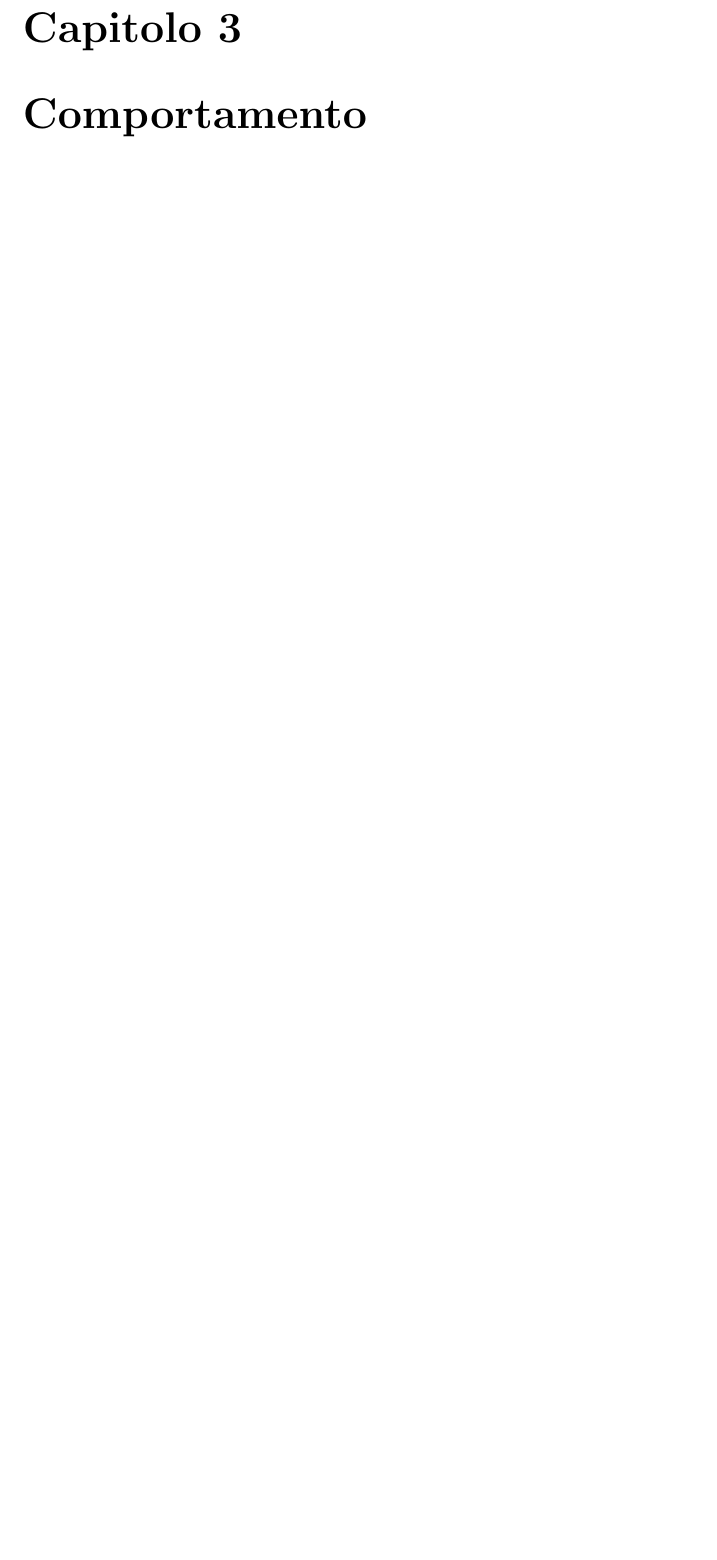
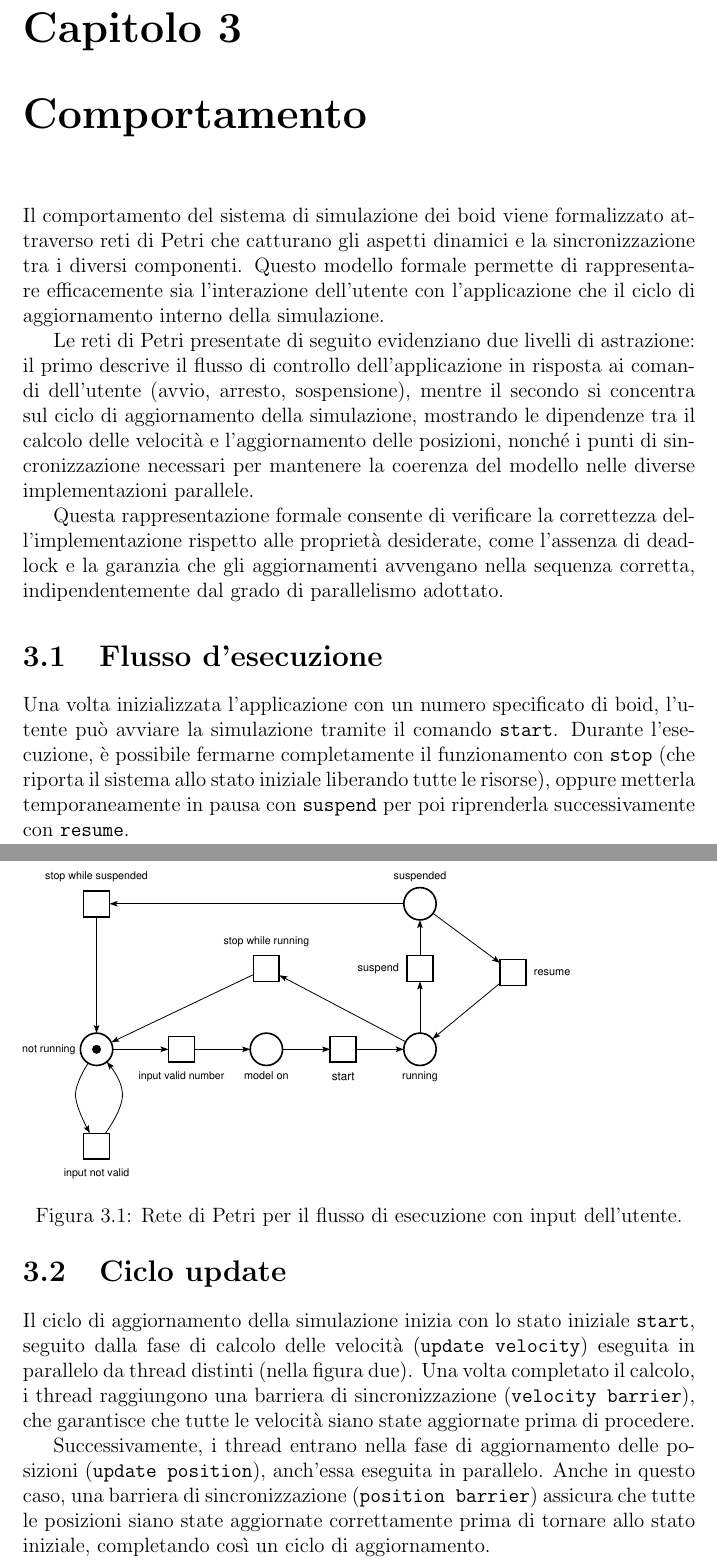
Before and after one commit to g-mainardi/assignment-01-report, a LaTeX document (report-template.tex): part of page 8 of 13 before the commit and two parts of pages 8 and 9 of 15 after it, the two joined at a grey line, cut so that both start at the same text, the shorter picture padded with empty space. Compiled offline with pdfLaTeX.

Commit message:
Behaviout chapter with petri nets

```diff
--- a/report-template.tex
+++ b/report-template.tex
@@ -111,3 +111,22 @@ Questa architettura sfrutta la leggerezza computazionale dei virtual threads, in
 
 \chapter{Comportamento}
 % A description of the behaviour of the system using one or multiple Petri Nets, choosing the propor level of abstraction.
+Il comportamento del sistema di simulazione dei boid viene formalizzato attraverso reti di Petri che catturano gli aspetti dinamici e la sincronizzazione tra i diversi componenti. Questo modello formale permette di rappresentare efficacemente sia l'interazione dell'utente con l'applicazione che il ciclo di aggiornamento interno della simulazione.
+
+Le reti di Petri presentate di seguito evidenziano due livelli di astrazione: il primo descrive il flusso di controllo dell'applicazione in risposta ai comandi dell'utente (avvio, arresto, sospensione), mentre il secondo si concentra sul ciclo di aggiornamento della simulazione, mostrando le dipendenze tra il calcolo delle velocità e l'aggiornamento delle posizioni, nonché i punti di sincronizzazione necessari per mantenere la coerenza del modello nelle diverse implementazioni parallele.
+
+Questa rappresentazione formale consente di verificare la correttezza dell'implementazione rispetto alle proprietà desiderate, come l'assenza di deadlock e la garanzia che gli aggiornamenti avvengano nella sequenza corretta, indipendentemente dal grado di parallelismo adottato.
+
+\section{Flusso d'esecuzione}
+Una volta inizializzata l'applicazione con un numero specificato di boid, l'utente può avviare la simulazione tramite il comando \texttt{start}. Durante l'esecuzione, è possibile fermarne completamente il funzionamento con \texttt{stop} (che riporta il sistema allo stato iniziale liberando tutte le risorse), oppure metterla temporaneamente in pausa con \texttt{suspend} per poi riprenderla successivamente con \texttt{resume}.
+\begin{figure}[h!]
+    \centering
+    \includegraphics[width=\textwidth]{rete_app_flow.pdf}
+    \caption{Rete di Petri per il flusso di esecuzione con input dell'utente.}
+    \label{fig:rete_app_flow}
+\end{figure}
+
+\section{Ciclo update}
+Il ciclo di aggiornamento della simulazione inizia con lo stato iniziale \texttt{start}, seguito dalla fase di calcolo delle velocità (\texttt{update velocity}) eseguita in parallelo da thread distinti (nella figura due). Una volta completato il calcolo, i thread raggiungono una barriera di sincronizzazione (\texttt{velocity barrier}), che garantisce che tutte le velocità siano state aggiornate prima di procedere.
+
+Successivamente, i thread entrano nella fase di aggiornamento delle posizioni (\texttt{update position}), anch'essa eseguita in parallelo. Anche in questo caso, una barriera di sincronizzazione (\texttt{position barrier}) assicura che tutte le posizioni siano state aggiornate correttamente prima di tornare allo stato iniziale, completando così un ciclo di aggiornamento.
```
Also changed, not shown: rete_app_flow.pdf (added), rete_update_cycle.pdf (added), report-template.tex (9 more changed lines), 2 other files.
